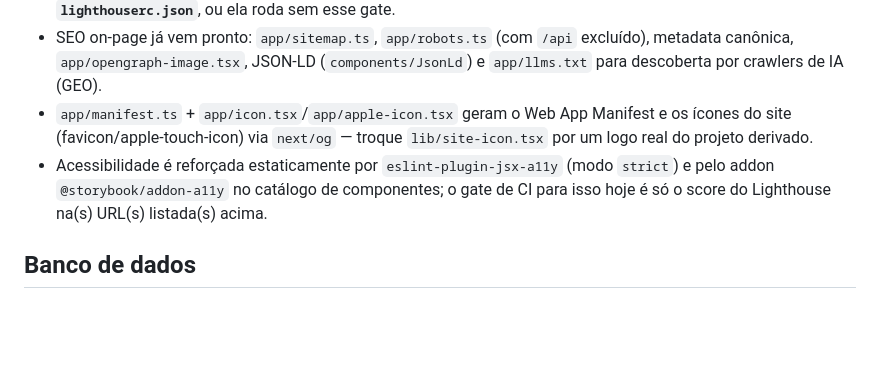
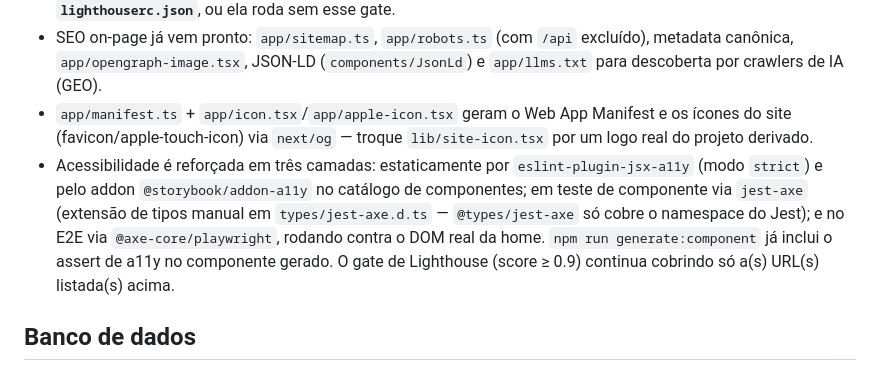
Before and after one commit to bulnes/nextjs-boilerplate, a Markdown page: README.md, the part around the change. Rendered like a GitHub page; blank space fills up the shorter version.

Commit message:
docs: documenta as camadas de verificação de acessibilidade
Reflete jest-axe (componente) e @axe-core/playwright (E2E) somados ao
que já existia (eslint-plugin-jsx-a11y + Storybook a11y addon).

```diff
--- a/README.md
+++ b/README.md
@@ -99,9 +99,12 @@ nome falha em vez de sobrescrever.
 - `app/manifest.ts` + `app/icon.tsx`/`app/apple-icon.tsx` geram o Web App Manifest e os ícones do
   site (favicon/apple-touch-icon) via `next/og` — troque `lib/site-icon.tsx` por um logo real do
   projeto derivado.
-- Acessibilidade é reforçada estaticamente por `eslint-plugin-jsx-a11y` (modo `strict`) e pelo
-  addon `@storybook/addon-a11y` no catálogo de componentes; o gate de CI para isso hoje é só o
-  score do Lighthouse na(s) URL(s) listada(s) acima.
+- Acessibilidade é reforçada em três camadas: estaticamente por `eslint-plugin-jsx-a11y` (modo
+  `strict`) e pelo addon `@storybook/addon-a11y` no catálogo de componentes; em teste de componente
+  via `jest-axe` (extensão de tipos manual em `types/jest-axe.d.ts` — `@types/jest-axe` só cobre o
+  namespace do Jest); e no E2E via `@axe-core/playwright`, rodando contra o DOM real da home.
+  `npm run generate:component` já inclui o assert de a11y no componente gerado. O gate de Lighthouse
+  (score ≥ 0.9) continua cobrindo só a(s) URL(s) listada(s) acima.
 
 ## Banco de dados
 
```
